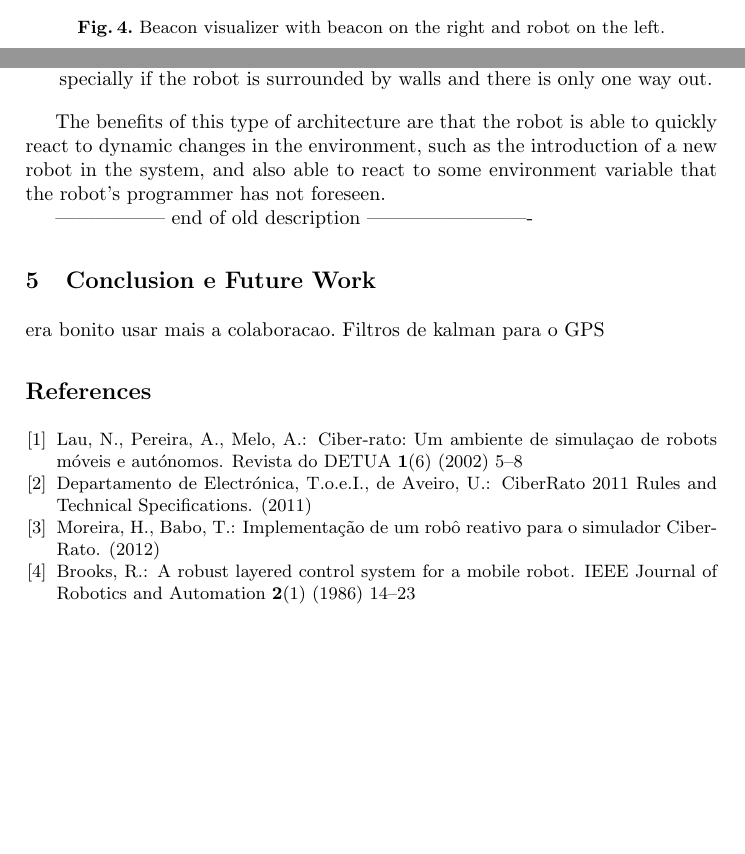
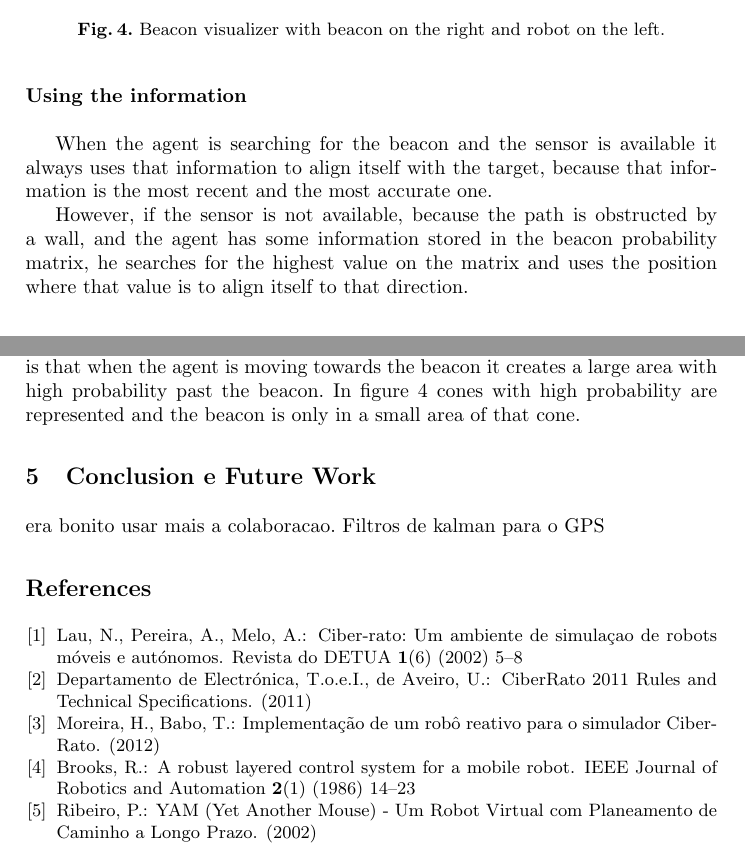
Before and after one commit to helderasmoreira/collaborative-ciber-mouse, a LaTeX thesis (paperPontesVarela/report.tex): two parts of pages 9 and 11 of 11, joined at a grey line, cut so that both start at the same text, the shorter picture padded with empty space. The pictures show the PDF file paperPontesVarela/report.pdf that the author committed with the source.

```diff
--- a/paperPontesVarela/report.tex
+++ b/paperPontesVarela/report.tex
@@ -233,4 +237,3 @@
   \label{fig:beacon1}
 \end{figure}
 
-Figure \ref{fig:beacon1} represents the beacon visualizer after the first sightings of the objective
@@ -238,3 +244,13 @@
+\subsubsection{Using the information}\hfill \\
+
+When the agent is searching for the beacon and the sensor is available it always
+uses that information to align itself with the target, because that information is the
+most recent and the most accurate one.
+
+However, if the sensor is not available, because the path is obstructed by a wall,
+and the agent has some information stored in the beacon probability matrix, he searches for
+the highest value on the matrix and uses the position where that value is to align
+itself to that direction.
 
 \section{Results}
 
@@ -305,12 +321,10 @@
 
-\begin{itemize}
-  \item if the robot is following the beacon and there is an concave obstacle in the way, most of the times, the robot will be stuck around the same place with conflicting orders to follow the beacon and to avoid the obstacle in front. The rule to only follow the beacon on every 50 iterations was developed to try to circumvent this cases and provided promising results;
-  \item by not being able to store the world state the robot wanders around the map without knowing if it has already been there, and this can also create cycles, specially if the robot is surrounded by walls and there is only one way out.
-\end{itemize}
+This method creates \textit{beacon heat maps} where it is easy to visualize an approximate
+area for the location of the beacon. This can seen on figure \ref{fig:beaconXX}.
 
-The benefits of this type of architecture are that the robot is able to quickly react to dynamic changes in the environment, such as the introduction of a new robot in the system, and also able to react to some environment variable that the robot's programmer has not foreseen.
-
------------------ end of old description -------------------------
+However, one of the disadvantages of the way this method was implemented is that when the agent
+is moving towards the beacon it creates a large area with high probability past the beacon.
+In figure \ref{fig:beacon1} cones with high probability are represented and the beacon is only in a small area of that cone.
 
 
 \section{Conclusion e Future Work}
```
Also changed, not shown: paperPontesVarela/report.bib (+7 -0 lines), paperPontesVarela/report.bbl (deleted), paperPontesVarela/report.pdf, paperPontesVarela/report.tex (19 more changed lines), 2 other files.
